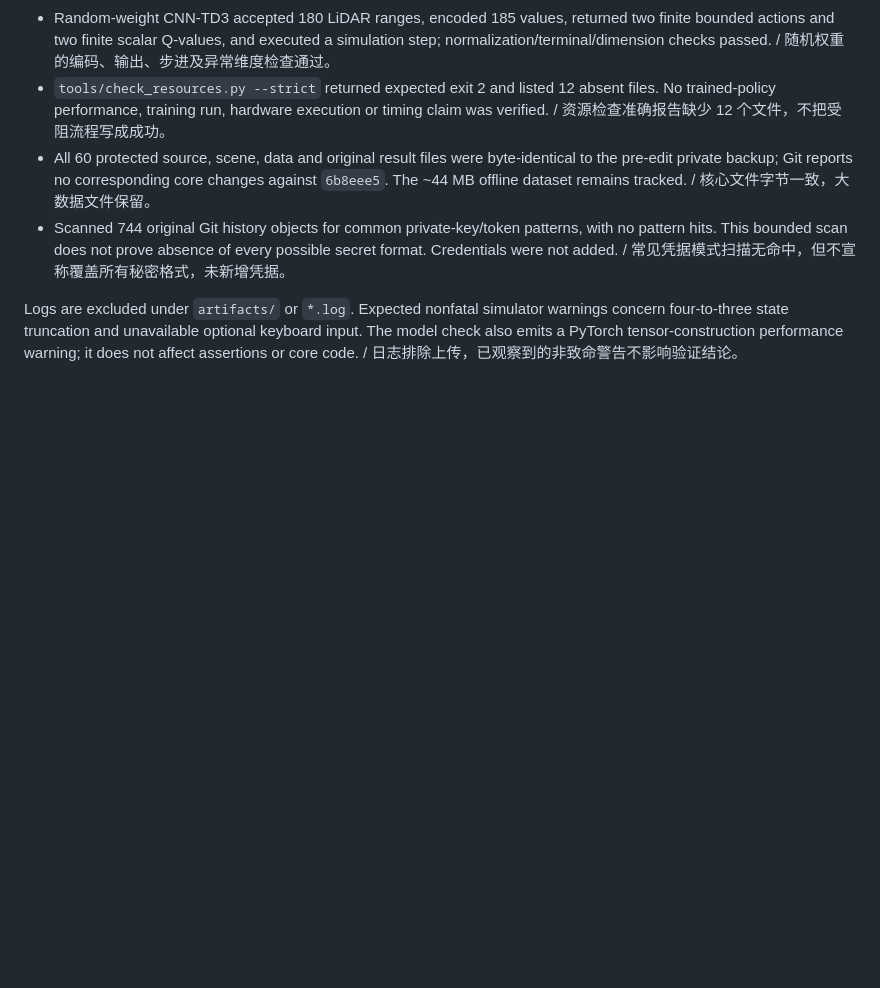
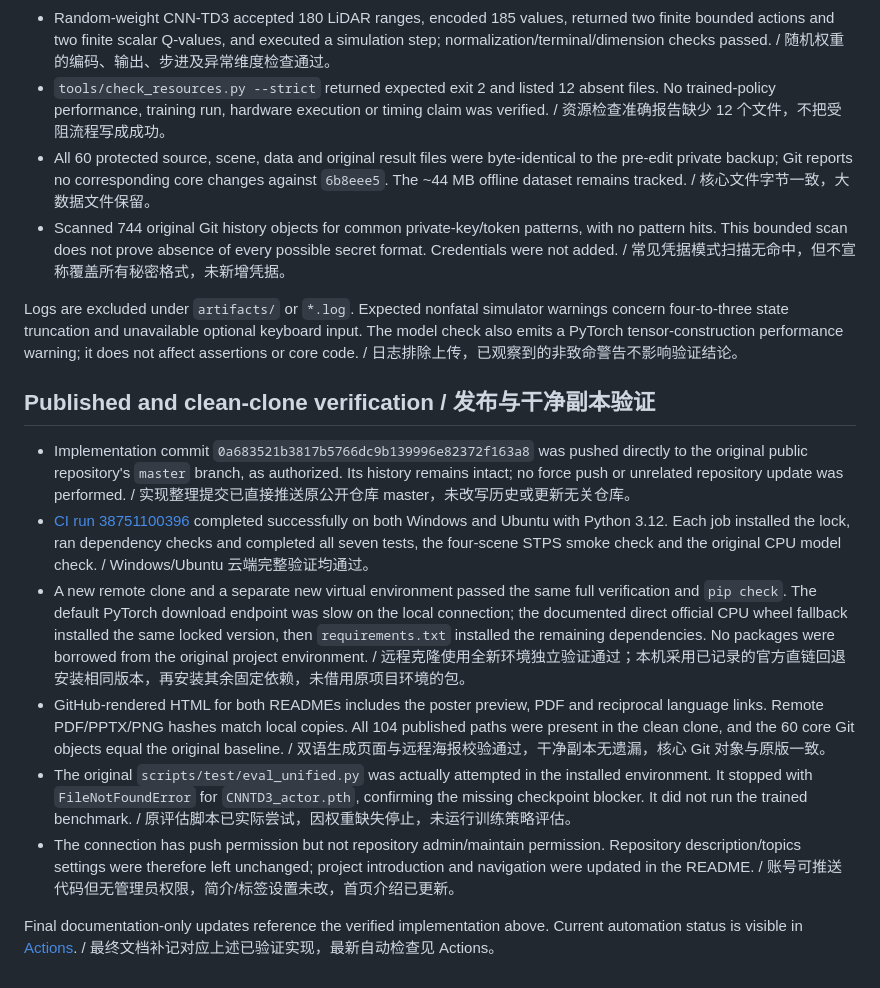
Before and after one commit to oxoxox-oxox/FURP-2025-Jiabao-Cao-End-to-End-Navigation-for-an-AMR-with-RL, a Markdown page: docs/VALIDATION.md, the part around the change. Rendered like a GitHub page; blank space fills up the shorter version.

Commit message:
Record successful publication and clean-environment verification

```diff
--- a/docs/VALIDATION.md
+++ b/docs/VALIDATION.md
@@ -28,3 +28,14 @@ Execution and publication outcomes are appended only after they are observed. /
 - Scanned 744 original Git history objects for common private-key/token patterns, with no pattern hits. This bounded scan does not prove absence of every possible secret format. Credentials were not added. / 常见凭据模式扫描无命中，但不宣称覆盖所有秘密格式，未新增凭据。
 
 Logs are excluded under `artifacts/` or `*.log`. Expected nonfatal simulator warnings concern four-to-three state truncation and unavailable optional keyboard input. The model check also emits a PyTorch tensor-construction performance warning; it does not affect assertions or core code. / 日志排除上传，已观察到的非致命警告不影响验证结论。
+
+## Published and clean-clone verification / 发布与干净副本验证
+
+- Implementation commit `0a683521b3817b5766dc9b139996e82372f163a8` was pushed directly to the original public repository's `master` branch, as authorized. Its history remains intact; no force push or unrelated repository update was performed. / 实现整理提交已直接推送原公开仓库 master，未改写历史或更新无关仓库。
+- [CI run 38751100396](https://github.com/oxoxox-oxox/FURP-2025-Jiabao-Cao-End-to-End-Navigation-for-an-AMR-with-RL/actions/runs/38751100396) completed successfully on both Windows and Ubuntu with Python 3.12. Each job installed the lock, ran dependency checks and completed all seven tests, the four-scene STPS smoke check and the original CPU model check. / Windows/Ubuntu 云端完整验证均通过。
+- A new remote clone and a separate new virtual environment passed the same full verification and `pip check`. The default PyTorch download endpoint was slow on the local connection; the documented direct official CPU wheel fallback installed the same locked version, then `requirements.txt` installed the remaining dependencies. No packages were borrowed from the original project environment. / 远程克隆使用全新环境独立验证通过；本机采用已记录的官方直链回退安装相同版本，再安装其余固定依赖，未借用原项目环境的包。
+- GitHub-rendered HTML for both READMEs includes the poster preview, PDF and reciprocal language links. Remote PDF/PPTX/PNG hashes match local copies. All 104 published paths were present in the clean clone, and the 60 core Git objects equal the original baseline. / 双语生成页面与远程海报校验通过，干净副本无遗漏，核心 Git 对象与原版一致。
+- The original `scripts/test/eval_unified.py` was actually attempted in the installed environment. It stopped with `FileNotFoundError` for `CNNTD3_actor.pth`, confirming the missing checkpoint blocker. It did not run the trained benchmark. / 原评估脚本已实际尝试，因权重缺失停止，未运行训练策略评估。
+- The connection has push permission but not repository admin/maintain permission. Repository description/topics settings were therefore left unchanged; project introduction and navigation were updated in the README. / 账号可推送代码但无管理员权限，简介/标签设置未改，首页介绍已更新。
+
+Final documentation-only updates reference the verified implementation above. Current automation status is visible in [Actions](https://github.com/oxoxox-oxox/FURP-2025-Jiabao-Cao-End-to-End-Navigation-for-an-AMR-with-RL/actions). / 最终文档补记对应上述已验证实现，最新自动检查见 Actions。
```
Also changed, not shown: docs/REPRODUCIBILITY.md (+10 -1 lines).
